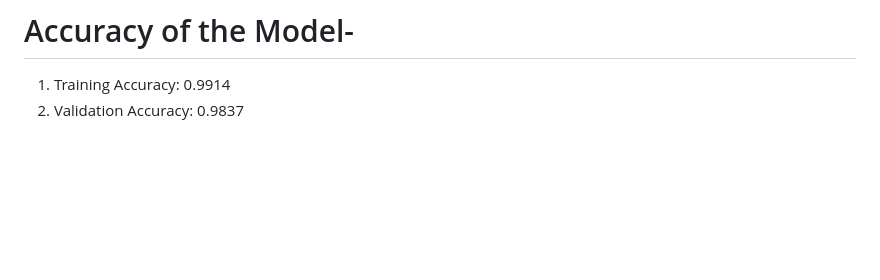
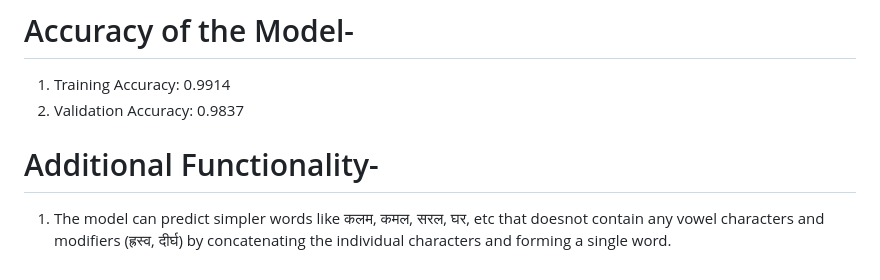
Before and after one commit to suyogxd/Nepali-Handwritten-Character-Recognition, a Markdown page: README.md, the part around the change. Rendered like a GitHub page; blank space fills up the shorter version.

```diff
--- a/README.md
+++ b/README.md
@@ -38,3 +38,6 @@ Dataset is included in this repository or can be downloaded from Kaggle website.
 # Accuracy of the Model-
 1.	Training Accuracy: 0.9914
 2.	Validation Accuracy: 0.9837
+
+# Additional Functionality-
+1. The model can predict simpler words like कलम, कमल, सरल, घर, etc that doesnot contain any vowel characters and modifiers (ह्रस्व, दीर्घ) by concatenating the individual characters and forming a single word.
```
